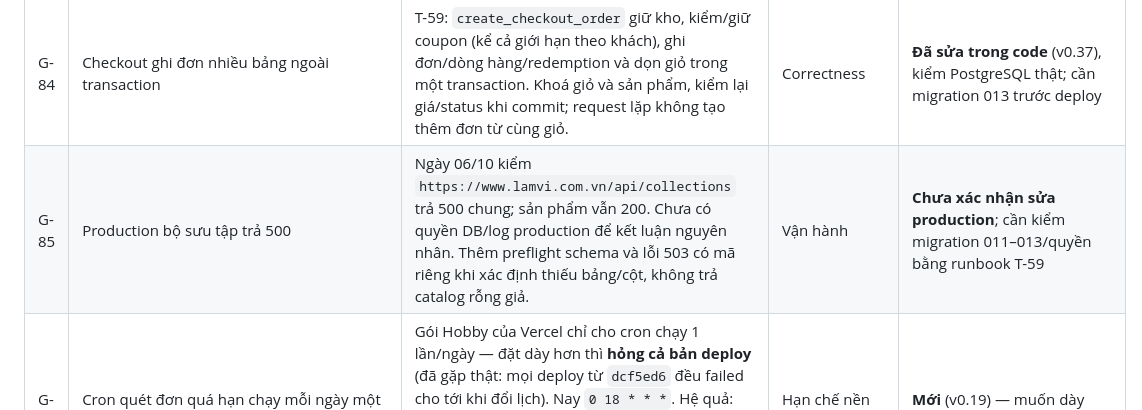
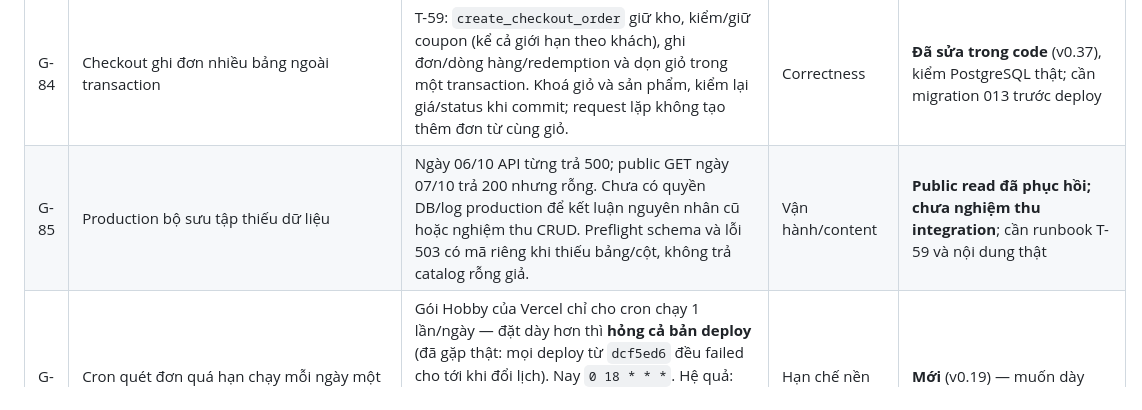
Before and after one commit to LinhPhuong14/LAMVI, a Markdown page: docs/ba-spec.md, the part around the change. Drawn GitHub-style.

Commit message:
docs: reconcile collection production observation

```diff
--- a/docs/ba-spec.md
+++ b/docs/ba-spec.md
@@ -1212,7 +1212,7 @@ Cập nhật v0.2. Trạng thái: **Đã xử lý** / **Một phần** / **Còn
 | G-82 | Tìm phường/xã và sổ địa chỉ | T-60: searchable combobox không dấu, keyboard/ARIA, error/retry; đổi tỉnh xóa xã. Giỏ serialize UI writes, checkout chặn quote cũ/pending. Sổ địa chỉ đã lưu và atomic cart cross-tab G-32 vẫn chưa làm | UX | **Một phần** (v0.38) — tìm xã đã có code |
 | G-83 | Rủi ro lệch tồn kho | T-59: checkout ghi `order_items.stock_reserved` theo số thực trừ dưới khoá DB; huỷ mới cùng transaction với trả kho/coupon, lỗi rollback trạng thái để thử lại. Đơn cũ có ledger NULL không tự cộng kho và phải đối soát; cron ngày vẫn giữ hàng tới ~1 ngày (G-80). | Hạn chế | **Đã sửa cho đơn mới trong code** (v0.37); cần migration 013 + deploy, đơn legacy đối soát tay |
 | G-84 | Checkout ghi đơn nhiều bảng ngoài transaction | T-59: `create_checkout_order` giữ kho, kiểm/giữ coupon (kể cả giới hạn theo khách), ghi đơn/dòng hàng/redemption và dọn giỏ trong một transaction. Khoá giỏ và sản phẩm, kiểm lại giá/status khi commit; request lặp không tạo thêm đơn từ cùng giỏ. | Correctness | **Đã sửa trong code** (v0.37), kiểm PostgreSQL thật; cần migration 013 trước deploy |
-| G-85 | Production bộ sưu tập trả 500 | Ngày 06/10 kiểm `https://www.lamvi.com.vn/api/collections` trả 500 chung; sản phẩm vẫn 200. Chưa có quyền DB/log production để kết luận nguyên nhân. Thêm preflight schema và lỗi 503 có mã riêng khi xác định thiếu bảng/cột, không trả catalog rỗng giả. | Vận hành | **Chưa xác nhận sửa production**; cần kiểm migration 011–013/quyền bằng runbook T-59 |
+| G-85 | Production bộ sưu tập thiếu dữ liệu | Ngày 06/10 API từng trả 500; public GET ngày 07/10 trả 200 nhưng rỗng. Chưa có quyền DB/log production để kết luận nguyên nhân cũ hoặc nghiệm thu CRUD. Preflight schema và lỗi 503 có mã riêng khi thiếu bảng/cột, không trả catalog rỗng giả. | Vận hành/content | **Public read đã phục hồi; chưa nghiệm thu integration**; cần runbook T-59 và nội dung thật |
 | G-47 | Cron quét đơn quá hạn chạy mỗi ngày một lần | Gói Hobby của Vercel chỉ cho cron chạy 1 lần/ngày — đặt dày hơn thì **hỏng cả bản deploy** (đã gặp thật: mọi deploy từ `dcf5ed6` đều failed cho tới khi đổi lịch). Nay `0 18 * * *`. Hệ quả: đơn payOS quá hạn mà không ai mở thì lượt coupon bị giữ tối đa ~1 ngày; trạng thái đơn khách nhìn thấy vẫn luôn đúng nhờ `expireIfDue` lúc đọc | Hạn chế nền tảng | **Mới** (v0.19) — muốn dày hơn phải lên gói Pro |
 | G-33 | Hình minh hoạ thay cho ảnh thật | Đèn, chân dung nghệ nhân (khung "ảnh cũ"), hoạ tiết đều là SVG minh hoạ; chân dung không phải ảnh thật của nghệ nhân. Khi có ảnh thật phải thay, và không trình bày minh hoạ như ảnh tư liệu | Content | **Mới** (v0.6) — liên quan G-23 |
 | G-34 | Nội dung khi chưa chạy JS | Các khối có hiệu ứng xuất hiện nằm trong HTML SSR (máy tìm kiếm đọc được) nhưng `opacity: 0` tới khi JS chạy. Đã giảm: màn hình đầu (tiêu đề, LCP) chạy bằng CSS nên hiện ngay; trình duyệt tắt JS được CSS `@media (scripting: none)` ép hiện. Còn lại: JS tải chậm thì các khối dưới màn hình đầu chờ hydrate mới hiện | Technical debt | 🟡 Một phần (v0.6) |
```
